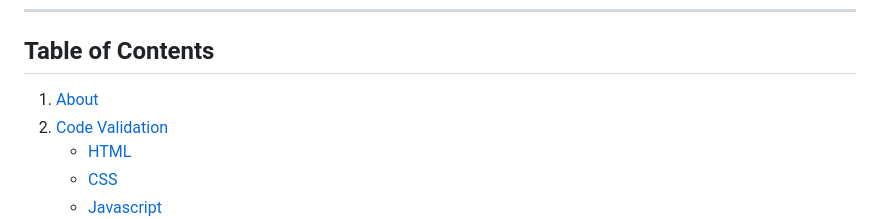
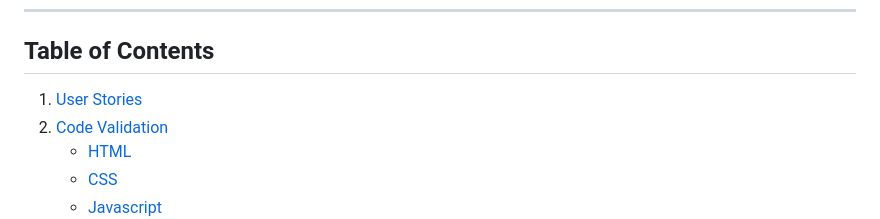
Before and after one commit to DaveWhiteh/stock-it, a Markdown page: TESTING.md, the part around the change. Rendered like a GitHub page.

Commit message:
Amend the table of contents in the testing.md

```diff
--- a/TESTING.md
+++ b/TESTING.md
@@ -4,7 +4,7 @@
 
 ## Table of Contents
 
-1. [About](#user-stories)
+1. [User Stories](#user-stories)
 2. [Code Validation](#code-validation)
     + [HTML](#html)
     + [CSS](#css)
```
